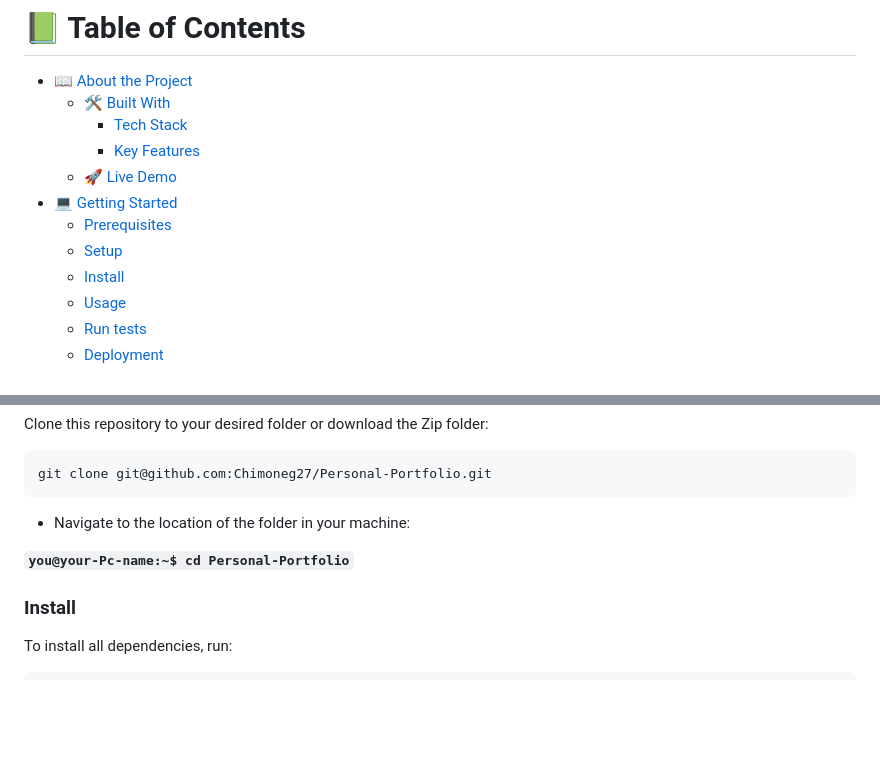
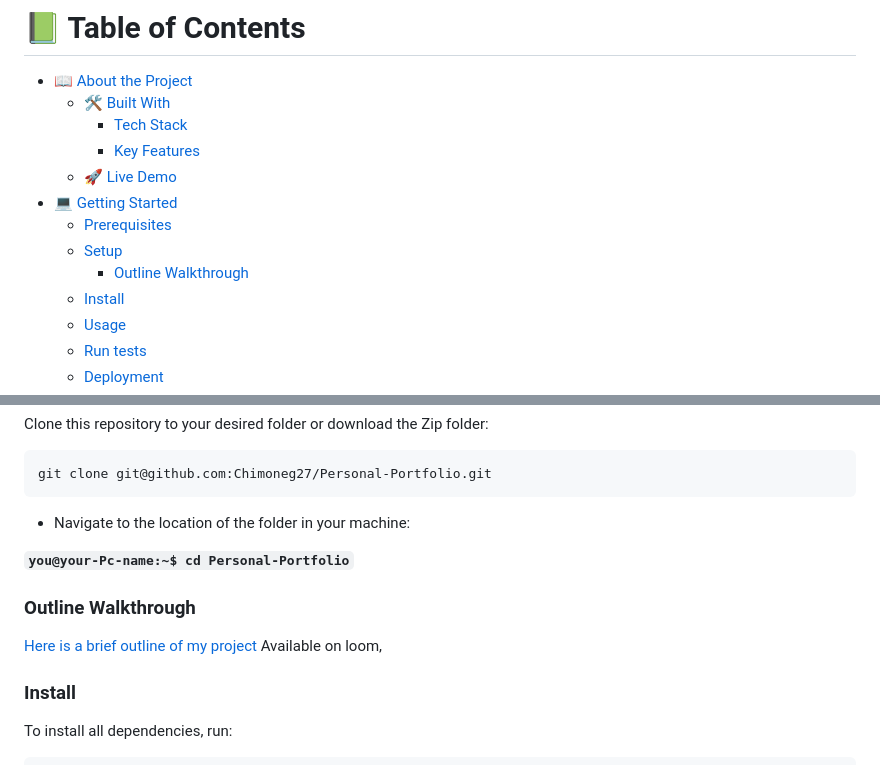
Before and after one commit to Chimoneg27/Personal-Portfolio-old-, a Markdown page: README.md, 2 parts joined by grey strips. Rendered like a GitHub page; blank space fills up the shorter version.

Commit message:
Project outline video link pasted

```diff
--- a/README.md
+++ b/README.md
@@ -8,6 +8,7 @@
 - [💻 Getting Started](#getting-started)
   - [Prerequisites](#prerequisites)
   - [Setup](#setup)
+      - [Outline Walkthrough](#outline-walkthrough)
   - [Install](#install)
   - [Usage](#usage)
   - [Run tests](#run-tests)
@@ -77,6 +78,10 @@ git clone git@github.com:Chimoneg27/Personal-Portfolio.git
 
 **``you@your-Pc-name:~$ cd Personal-Portfolio``**
 
+### Outline Walkthrough
+
+[Here is a brief outline of my project](https://www.loom.com/share/d4f7d347df904075b056346c9f7401f2)
+Available on loom,
 ### Install
 
 To install all dependencies, run:
```
